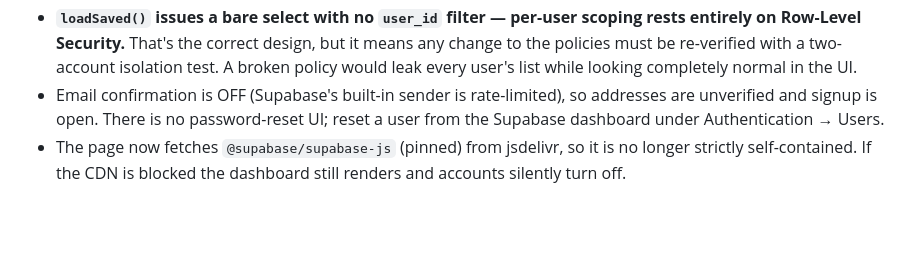
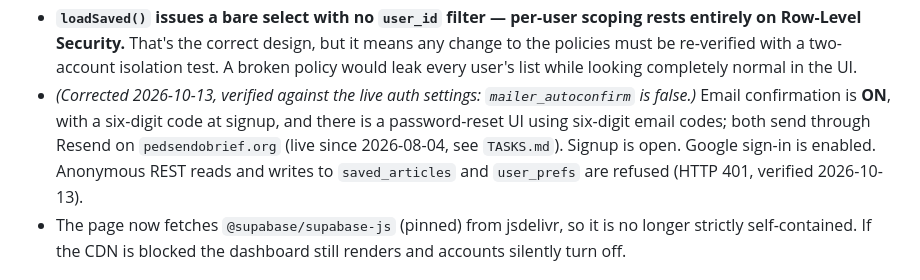
Before and after one commit to molonych-source/pedendolit, a Markdown page: CLAUDE.md, the part around the change. Rendered like a GitHub page; blank space fills up the shorter version.

Commit message:
Docs: correct stale account claims (email confirmation and password reset are live)
Co-Authored-By: Claude Opus 5.5 <noreply@anthropic.com>

```diff
--- a/CLAUDE.md
+++ b/CLAUDE.md
@@ -214,9 +214,12 @@ the generated HTML**, which is overwritten on every build.
   entirely on Row-Level Security.** That's the correct design, but it means any change to
   the policies must be re-verified with a two-account isolation test. A broken policy
   would leak every user's list while looking completely normal in the UI.
-- Email confirmation is OFF (Supabase's built-in sender is rate-limited), so addresses
-  are unverified and signup is open. There is no password-reset UI; reset a user from
-  the Supabase dashboard under Authentication → Users.
+- *(Corrected 2026-10-13, verified against the live auth settings: `mailer_autoconfirm`
+  is false.)* Email confirmation is **ON**, with a six-digit code at signup, and there is
+  a password-reset UI using six-digit email codes; both send through Resend on
+  `pedsendobrief.org` (live since 2026-08-04, see `TASKS.md`). Signup is open. Google
+  sign-in is enabled. Anonymous REST reads and writes to `saved_articles` and
+  `user_prefs` are refused (HTTP 401, verified 2026-10-13).
 - The page now fetches `@supabase/supabase-js` (pinned) from jsdelivr, so it is no longer
   strictly self-contained. If the CDN is blocked the dashboard still renders and accounts
   silently turn off.
```
